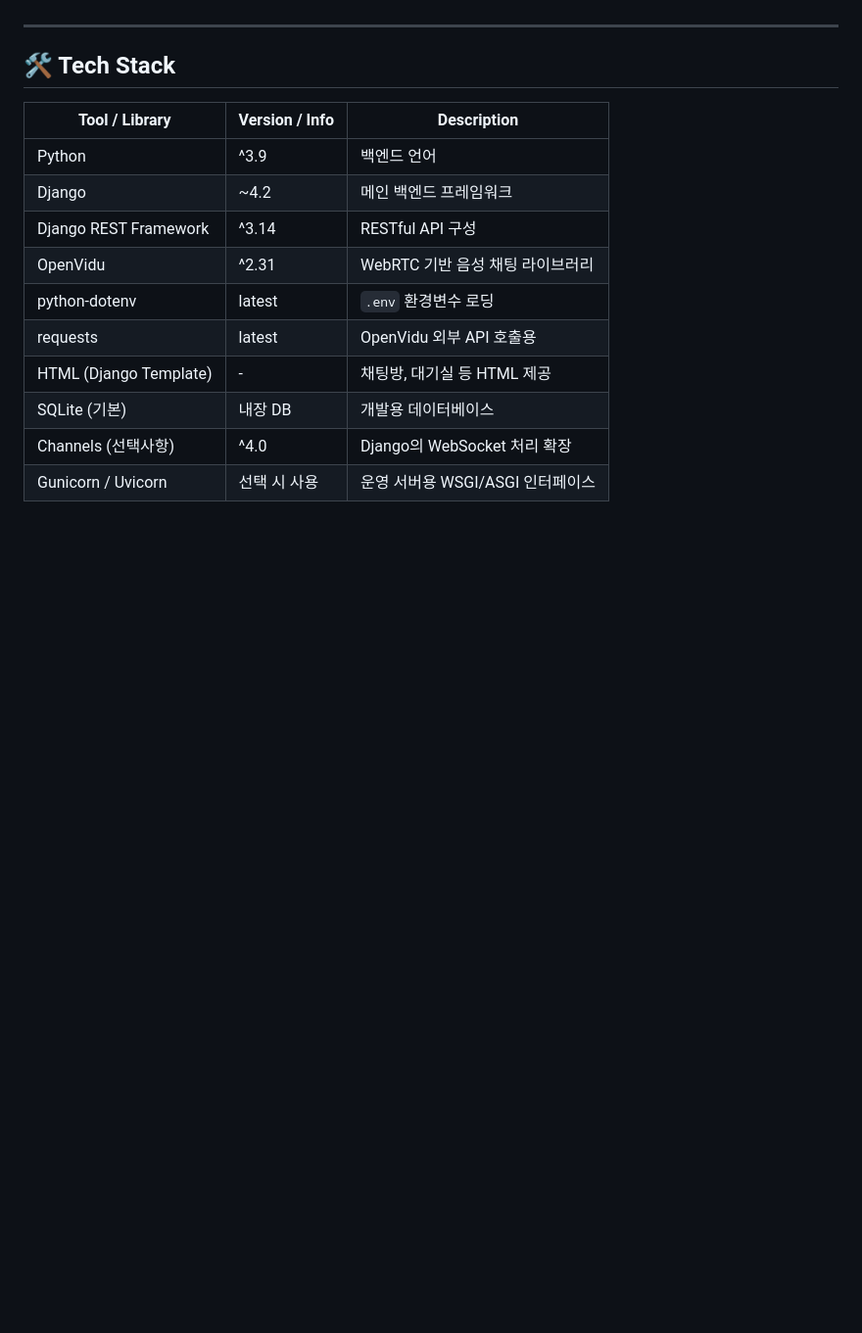
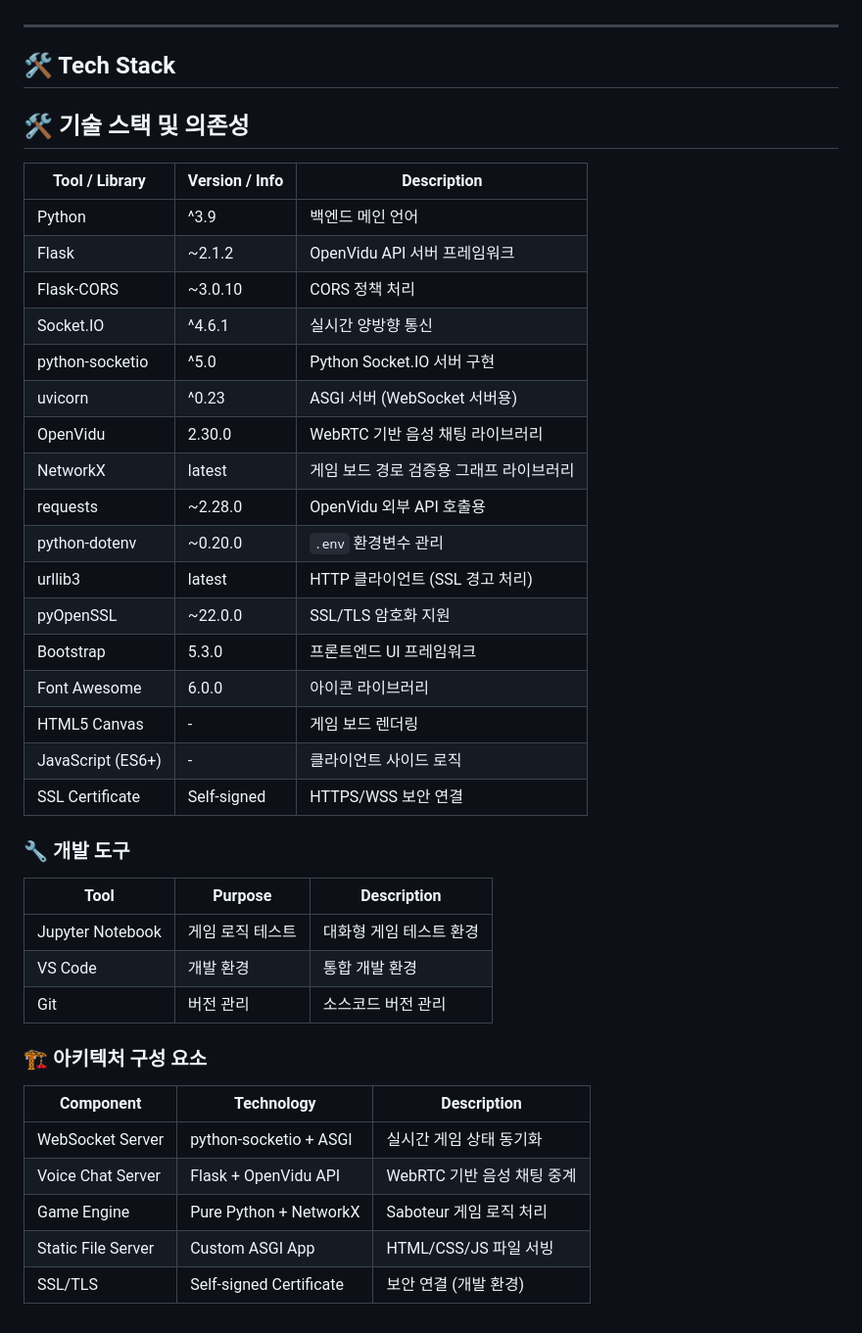
Before and after one commit to SW-PathFinder/Back-end, a Markdown page: README.md, the part around the change printed below. Shown: that part at 98% size. Rendered like a GitHub page; blank space fills up the shorter version.

```diff
--- a/README.md
+++ b/README.md
@@ -203,16 +175,40 @@ This project is for internal use only.
 ---
 
 ## 🛠️ Tech Stack
+## 🛠️ 기술 스택 및 의존성
 
 | Tool / Library        | Version / Info                | Description                           |
 |-----------------------|-------------------------------|---------------------------------------|
-| Python                | ^3.9                          | 백엔드 언어                           |
-| Django                | ~4.2                          | 메인 백엔드 프레임워크                |
-| Django REST Framework | ^3.14                         | RESTful API 구성                       |
-| OpenVidu              | ^2.31                         | WebRTC 기반 음성 채팅 라이브러리       |
-| python-dotenv         | latest                        | `.env` 환경변수 로딩                   |
-| requests              | latest                        | OpenVidu 외부 API 호출용               |
-| HTML (Django Template)| -                             | 채팅방, 대기실 등 HTML 제공           |
-| SQLite (기본)         | 내장 DB                        | 개발용 데이터베이스                    |
-| Channels (선택사항)   | ^4.0                          | Django의 WebSocket 처리 확장           |
-| Gunicorn / Uvicorn    | 선택 시 사용                   | 운영 서버용 WSGI/ASGI 인터페이스       |
+| Python                | ^3.9                          | 백엔드 메인 언어                       |
+| Flask                 | ~2.1.2                        | OpenVidu API 서버 프레임워크           |
+| Flask-CORS            | ~3.0.10                       | CORS 정책 처리                        |
+| Socket.IO             | ^4.6.1                        | 실시간 양방향 통신                     |
+| python-socketio       | ^5.0                          | Python Socket.IO 서버 구현             |
+| uvicorn               | ^0.23                         | ASGI 서버 (WebSocket 서버용)           |
+| OpenVidu              | 2.30.0                        | WebRTC 기반 음성 채팅 라이브러리       |
+| NetworkX              | latest                        | 게임 보드 경로 검증용 그래프 라이브러리  |
+| requests              | ~2.28.0                       | OpenVidu 외부 API 호출용               |
+| python-dotenv         | ~0.20.0                       | `.env` 환경변수 관리                   |
+| urllib3               | latest                        | HTTP 클라이언트 (SSL 경고 처리)        |
+| pyOpenSSL             | ~22.0.0                       | SSL/TLS 암호화 지원                    |
+| Bootstrap             | 5.3.0                         | 프론트엔드 UI 프레임워크               |
+| Font Awesome          | 6.0.0                         | 아이콘 라이브러리                      |
+| HTML5 Canvas          | -                             | 게임 보드 렌더링                       |
+| JavaScript (ES6+)     | -                             | 클라이언트 사이드 로직                 |
+| SSL Certificate       | Self-signed                   | HTTPS/WSS 보안 연결                    |
+
+### 🔧 개발 도구
+| Tool                  | Purpose                       | Description                           |
+|-----------------------|-------------------------------|---------------------------------------|
+| Jupyter Notebook      | 게임 로직 테스트               | 대화형 게임 테스트 환경                |
+| VS Code               | 개발 환경                      | 통합 개발 환경                        |
+| Git                   | 버전 관리                      | 소스코드 버전 관리                     |
+
+### 🏗️ 아키텍처 구성 요소
+| Component             | Technology                    | Description                           |
+|-----------------------|-------------------------------|---------------------------------------|
+| WebSocket Server      | python-socketio + ASGI        | 실시간 게임 상태 동기화                |
+| Voice Chat Server     | Flask + OpenVidu API          | WebRTC 기반 음성 채팅 중계             |
+| Game Engine           | Pure Python + NetworkX       | Saboteur 게임 로직 처리                |
+| Static File Server    | Custom ASGI App               | HTML/CSS/JS 파일 서빙                  |
+| SSL/TLS               | Self-signed Certificate       | 보안 연결 (개발 환경)                  |
```
Also changed, not shown: other parts of README.md (+46 -74 lines).
